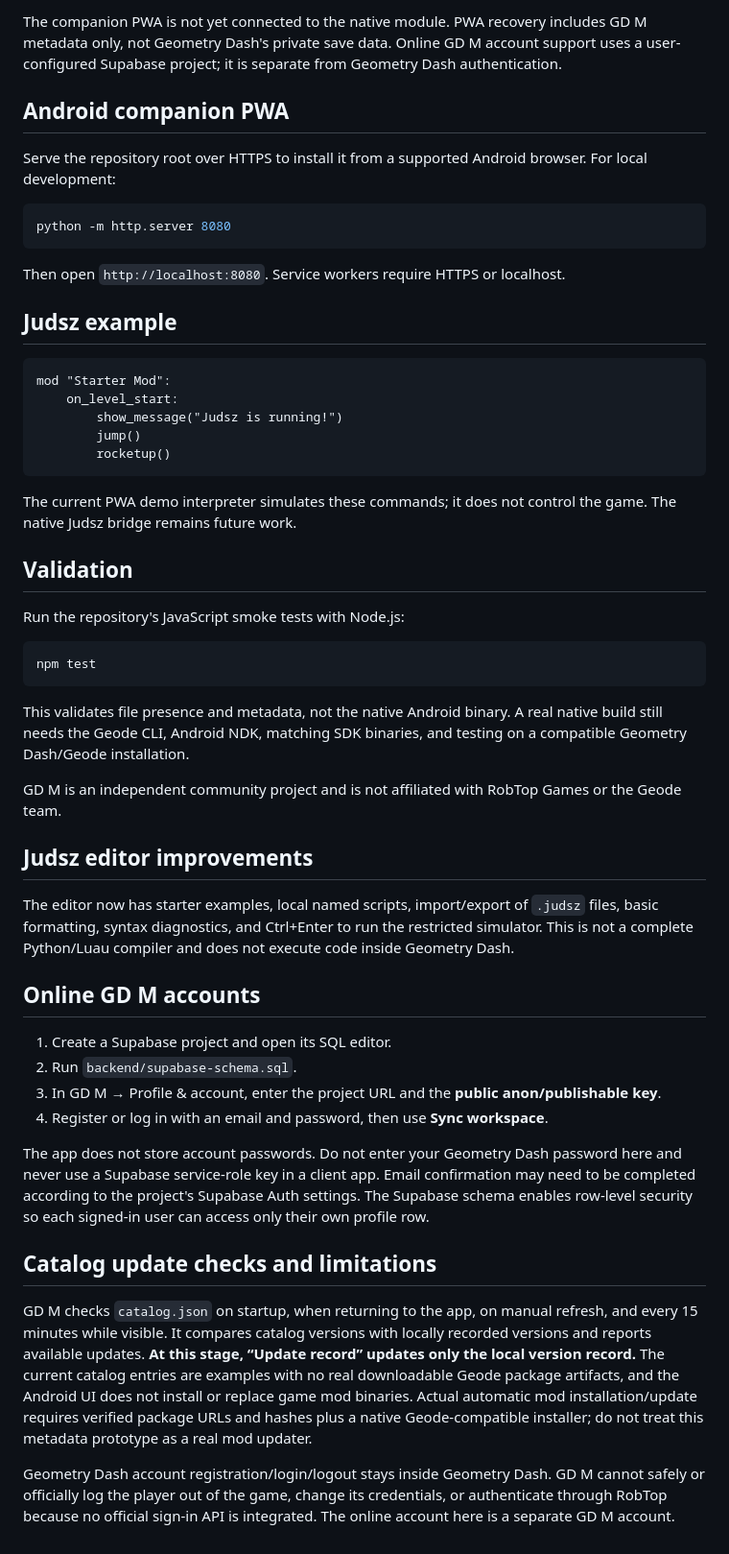
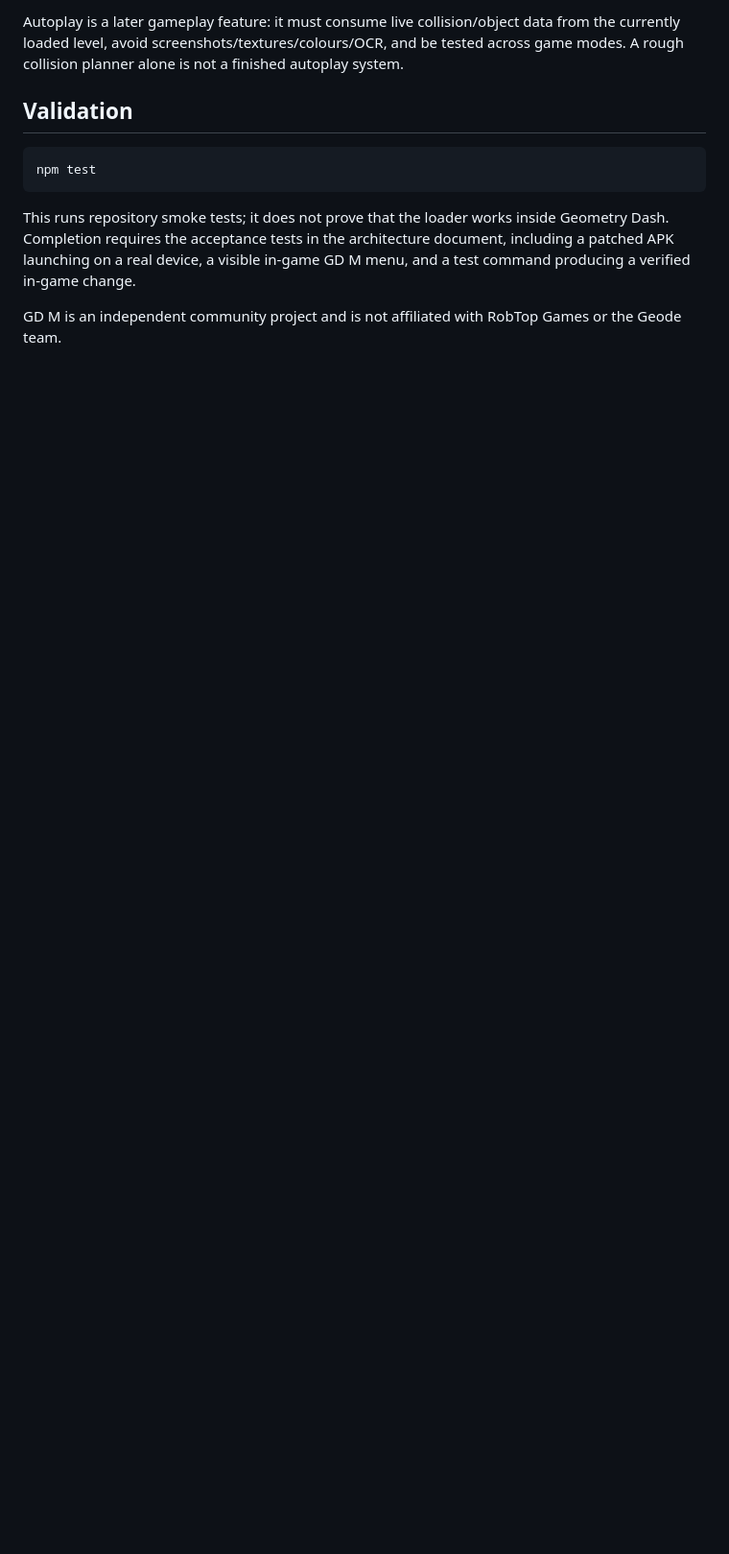
Before and after one commit to kdbroskii-droid/gdm-loader, a Markdown page: README.md, the part around one of its changes. Shown at 96% size. Drawn GitHub-style; blank space fills up the shorter version.

````diff
--- a/README.md
+++ b/README.md
@@ -48,54 +40,11 @@ Official documentation: [Geode SDK docs](https://docs.geode-sdk.org) and [Geode
-The companion PWA is not yet connected to the native module. PWA recovery includes GD M metadata only, not Geometry Dash's private save data. Online GD M account support uses a user-configured Supabase project; it is separate from Geometry Dash authentication.
-
-## Android companion PWA
-
-Serve the repository root over HTTPS to install it from a supported Android browser. For local development:
-
-```sh
-python -m http.server 8080
-```
-
-Then open `http://localhost:8080`. Service workers require HTTPS or localhost.
-
-## Judsz example
-
-```judsz
-mod "Starter Mod":
-    on_level_start:
-        show_message("Judsz is running!")
-        jump()
-        rocketup()
-```
-
-The current PWA demo interpreter simulates these commands; it does not control the game. The native Judsz bridge remains future work.
+Autoplay is a later gameplay feature: it must consume live collision/object data from the currently loaded level, avoid screenshots/textures/colours/OCR, and be tested across game modes. A rough collision planner alone is not a finished autoplay system.
 
 ## Validation
-
-Run the repository's JavaScript smoke tests with Node.js:
 
 ```sh
 npm test
 ```
 
-This validates file presence and metadata, not the native Android binary. A real native build still needs the Geode CLI, Android NDK, matching SDK binaries, and testing on a compatible Geometry Dash/Geode installation.
+This runs repository smoke tests; it does not prove that the loader works inside Geometry Dash. Completion requires the acceptance tests in the architecture document, including a patched APK launching on a real device, a visible in-game GD M menu, and a test command producing a verified in-game change.
 
 GD M is an independent community project and is not affiliated with RobTop Games or the Geode team.
-
-## Judsz editor improvements
-
-The editor now has starter examples, local named scripts, import/export of `.judsz` files, basic formatting, syntax diagnostics, and Ctrl+Enter to run the restricted simulator. This is not a complete Python/Luau compiler and does not execute code inside Geometry Dash.
-
-## Online GD M accounts
-
-1. Create a Supabase project and open its SQL editor.
-2. Run `backend/supabase-schema.sql`.
-3. In GD M → Profile & account, enter the project URL and the **public anon/publishable key**.
-4. Register or log in with an email and password, then use **Sync workspace**.
-
-The app does not store account passwords. Do not enter your Geometry Dash password here and never use a Supabase service-role key in a client app. Email confirmation may need to be completed according to the project's Supabase Auth settings. The Supabase schema enables row-level security so each signed-in user can access only their own profile row.
-
-## Catalog update checks and limitations
-
-GD M checks `catalog.json` on startup, when returning to the app, on manual refresh, and every 15 minutes while visible. It compares catalog versions with locally recorded versions and reports available updates. **At this stage, “Update record” updates only the local version record.** The current catalog entries are examples with no real downloadable Geode package artifacts, and the Android UI does not install or replace game mod binaries. Actual automatic mod installation/update requires verified package URLs and hashes plus a native Geode-compatible installer; do not treat this metadata prototype as a real mod updater.
-
-Geometry Dash account registration/login/logout stays inside Geometry Dash. GD M cannot safely or officially log the player out of the game, change its credentials, or authenticate through RobTop because no official sign-in API is integrated. The online account here is a separate GD M account.
````
Also changed, not shown: other parts of README.md (+26 -34 lines).
